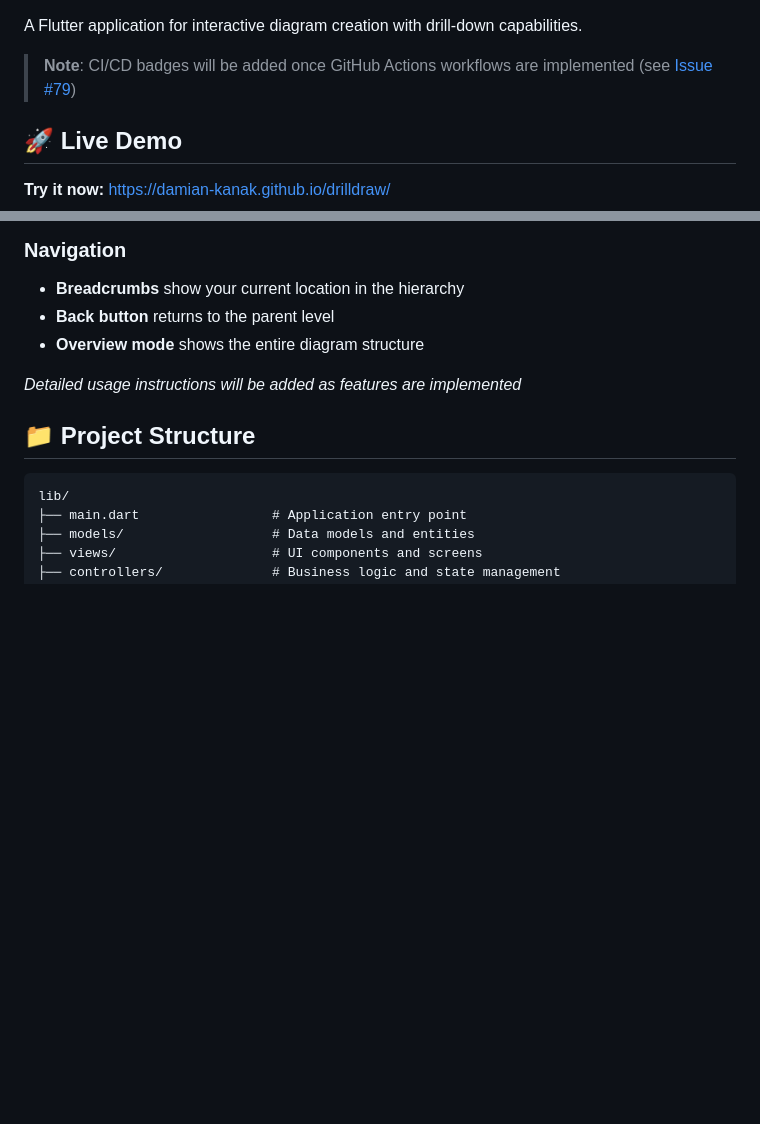
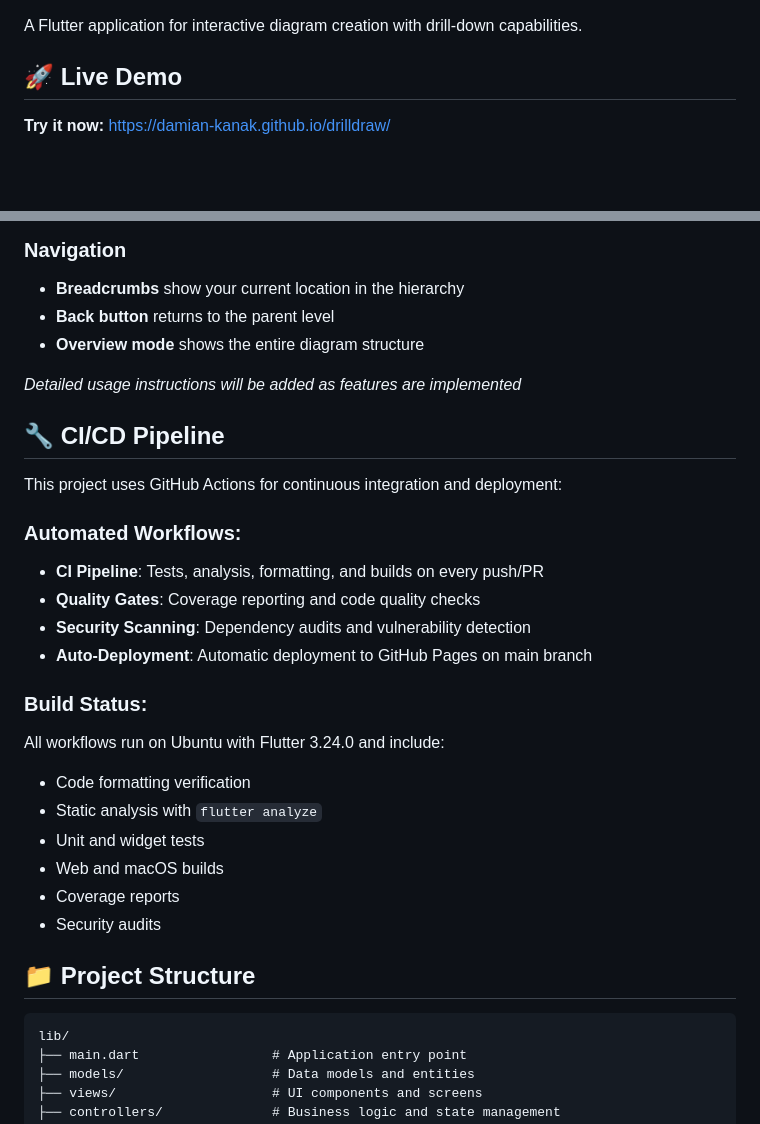
Before and after one commit to damian-kanak/drilldraw, a Markdown page: README.md, 2 parts joined by grey strips. GitHub-like rendering; blank space fills up the shorter version.

Commit message:
docs: add CI/CD badges and pipeline documentation
- Add working CI, Quality Gates, and Security badges
- Update Flutter version to 3.24.0 to match CI
- Add comprehensive CI/CD pipeline documentation
- Include build status and workflow details
- Remove note about pending CI implementation

````diff
--- a/README.md
+++ b/README.md
@@ -7,8 +10,6 @@
 [![Platform](https://img.shields.io/badge/Platform-Web%20%7C%20iOS%20%7C%20Android%20%7C%20macOS-lightgrey.svg)](https://flutter.dev)
 
 A Flutter application for interactive diagram creation with drill-down capabilities.
-
-> **Note**: CI/CD badges will be added once GitHub Actions workflows are implemented (see [Issue #79](https://github.com/damian-kanak/drilldraw/issues/79))
 
 ## 🚀 Live Demo
 
@@ -81,6 +82,25 @@ A Flutter application for interactive diagram creation with drill-down capabilit
 
 *Detailed usage instructions will be added as features are implemented*
 
+## 🔧 CI/CD Pipeline
+
+This project uses GitHub Actions for continuous integration and deployment:
+
+### **Automated Workflows:**
+- **CI Pipeline**: Tests, analysis, formatting, and builds on every push/PR
+- **Quality Gates**: Coverage reporting and code quality checks
+- **Security Scanning**: Dependency audits and vulnerability detection
+- **Auto-Deployment**: Automatic deployment to GitHub Pages on main branch
+
+### **Build Status:**
+All workflows run on Ubuntu with Flutter 3.24.0 and include:
+- Code formatting verification
+- Static analysis with `flutter analyze`
+- Unit and widget tests
+- Web and macOS builds
+- Coverage reports
+- Security audits
+
 ## 📁 Project Structure
 
 ```
````
Also changed, not shown: other parts of README.md (+4 -1 lines).
